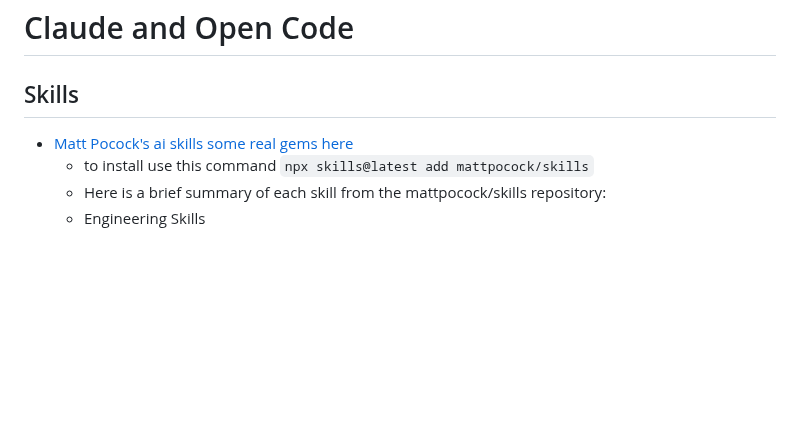
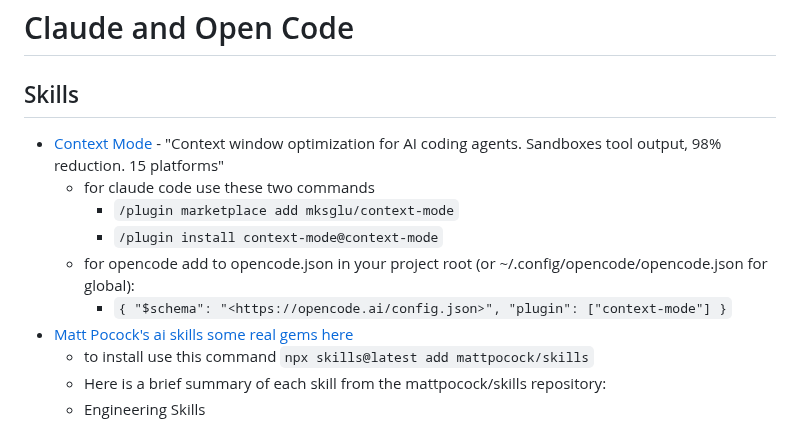
Before and after one commit to ldsands/UsefulCodeSnippets, a Markdown page: OtherSoftware/AIApplications/ClaudeCodeOpenCode.md, the part around the change. Drawn GitHub-style; blank space fills up the shorter version.

Commit message:
add Context Mode installation instructions for Claude and OpenCode in ClaudeCodeOpenCode.md

```diff
--- a/OtherSoftware/AIApplications/ClaudeCodeOpenCode.md
+++ b/OtherSoftware/AIApplications/ClaudeCodeOpenCode.md
@@ -2,6 +2,12 @@
 
 ## Skills
 
+- [Context Mode](https://github.com/mksglu/context-mode) - "Context window optimization for AI coding agents. Sandboxes tool output, 98% reduction. 15 platforms"
+    - for claude code use these two commands
+        - `/plugin marketplace add mksglu/context-mode`
+        - `/plugin install context-mode@context-mode`
+    - for opencode add to opencode.json in your project root (or ~/.config/opencode/opencode.json for global):
+        - `{ "$schema": "<https://opencode.ai/config.json>", "plugin": ["context-mode"] }`
 - [Matt Pocock's ai skills some real gems here](https://github.com/mattpocock/skills)
     - to install use this command `npx skills@latest add mattpocock/skills`
     - Here is a brief summary of each skill from the mattpocock/skills repository:
```
Also changed, not shown: 2 other files.
